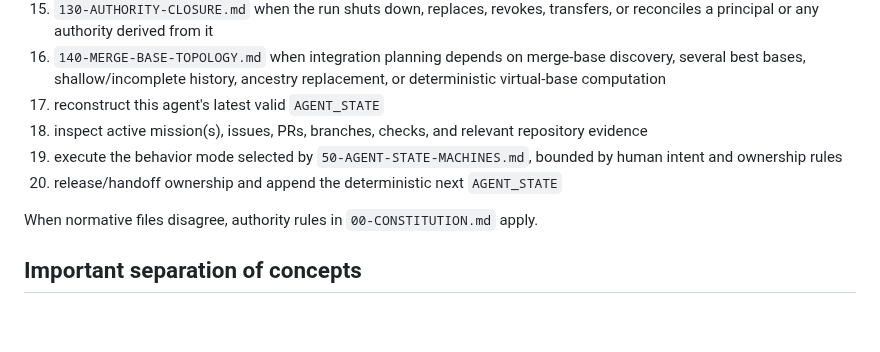
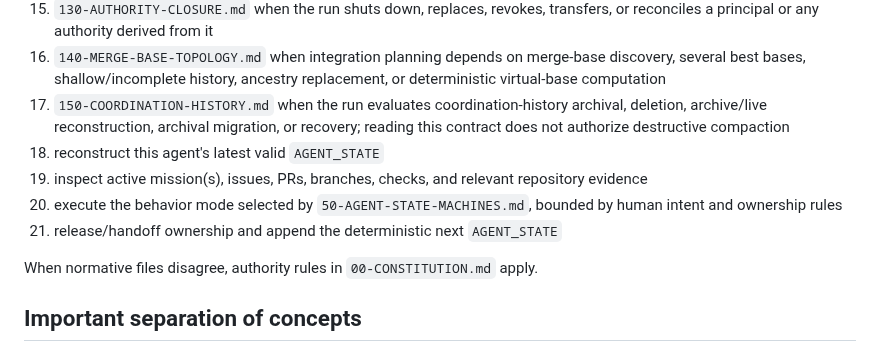
Before and after one commit to Distributed-Minds/Fleet-Control-Public, a Markdown page: Phase0/README.md, the part around the change. Drawn GitHub-style; blank space fills up the shorter version.

Commit message:
docs(phase0): index existing coordination-history contract in read order

```diff
--- a/Phase0/README.md
+++ b/Phase0/README.md
@@ -24,10 +24,11 @@ At the start of every persistent-agent run, read in this order:
 14. `120-ADAPTIVE-STRESS.md` when the run evaluates synthetic stress, bounded failure-family workload, remediation closure, or recurrence
 15. `130-AUTHORITY-CLOSURE.md` when the run shuts down, replaces, revokes, transfers, or reconciles a principal or any authority derived from it
 16. `140-MERGE-BASE-TOPOLOGY.md` when integration planning depends on merge-base discovery, several best bases, shallow/incomplete history, ancestry replacement, or deterministic virtual-base computation
-17. reconstruct this agent's latest valid `AGENT_STATE`
-18. inspect active mission(s), issues, PRs, branches, checks, and relevant repository evidence
-19. execute the behavior mode selected by `50-AGENT-STATE-MACHINES.md`, bounded by human intent and ownership rules
-20. release/handoff ownership and append the deterministic next `AGENT_STATE`
+17. `150-COORDINATION-HISTORY.md` when the run evaluates coordination-history archival, deletion, archive/live reconstruction, archival migration, or recovery; reading this contract does not authorize destructive compaction
+18. reconstruct this agent's latest valid `AGENT_STATE`
+19. inspect active mission(s), issues, PRs, branches, checks, and relevant repository evidence
+20. execute the behavior mode selected by `50-AGENT-STATE-MACHINES.md`, bounded by human intent and ownership rules
+21. release/handoff ownership and append the deterministic next `AGENT_STATE`
 
 When normative files disagree, authority rules in `00-CONSTITUTION.md` apply.
 
```
